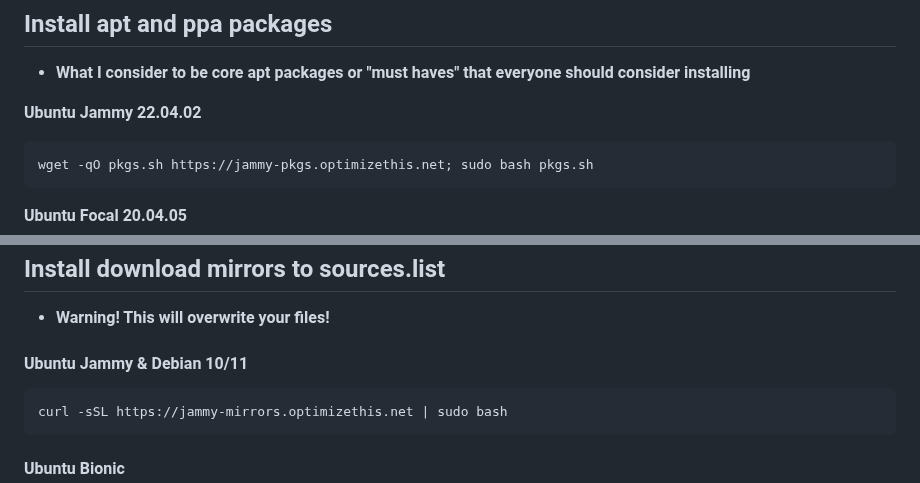
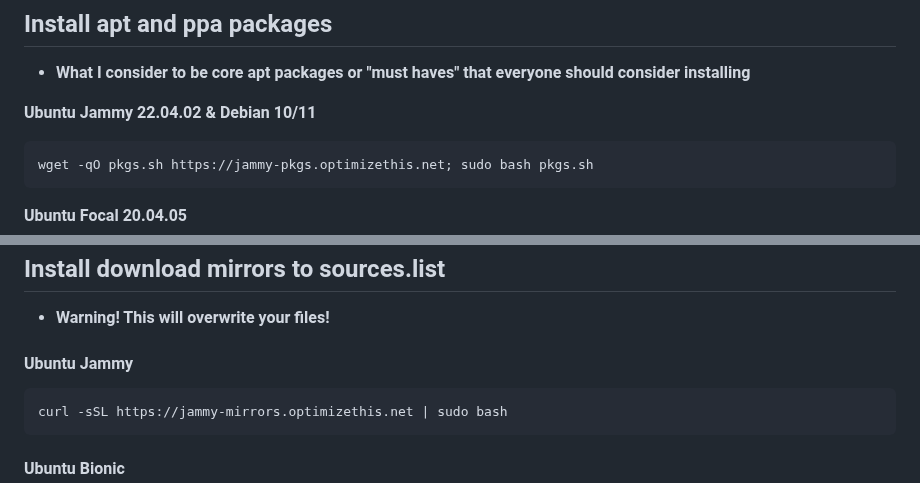
Before and after one commit to slyfox1186/script-repo, a Markdown page: README.md, 2 parts joined by grey strips. GitHub-like rendering.

````diff
--- a/README.md
+++ b/README.md
@@ -19,7 +19,7 @@
 ## Install apt and ppa packages
   - **What I consider to be core apt packages or "must haves" that everyone should consider installing**
 
-**Ubuntu Jammy 22.04.02**
+**Ubuntu Jammy 22.04.02 & Debian 10/11**
 ```
 wget -qO pkgs.sh https://jammy-pkgs.optimizethis.net; sudo bash pkgs.sh
 ```
@@ -39,7 +39,7 @@ wget -qO scripts.sh https://scripts.optimizethis.net; bash scripts.sh
 ## Install download mirrors to sources.list
   - **Warning! This will overwrite your files!**
 
-#### Ubuntu Jammy & Debian 10/11
+#### Ubuntu Jammy
 ```
 curl -sSL https://jammy-mirrors.optimizethis.net | sudo bash
 ```
````
